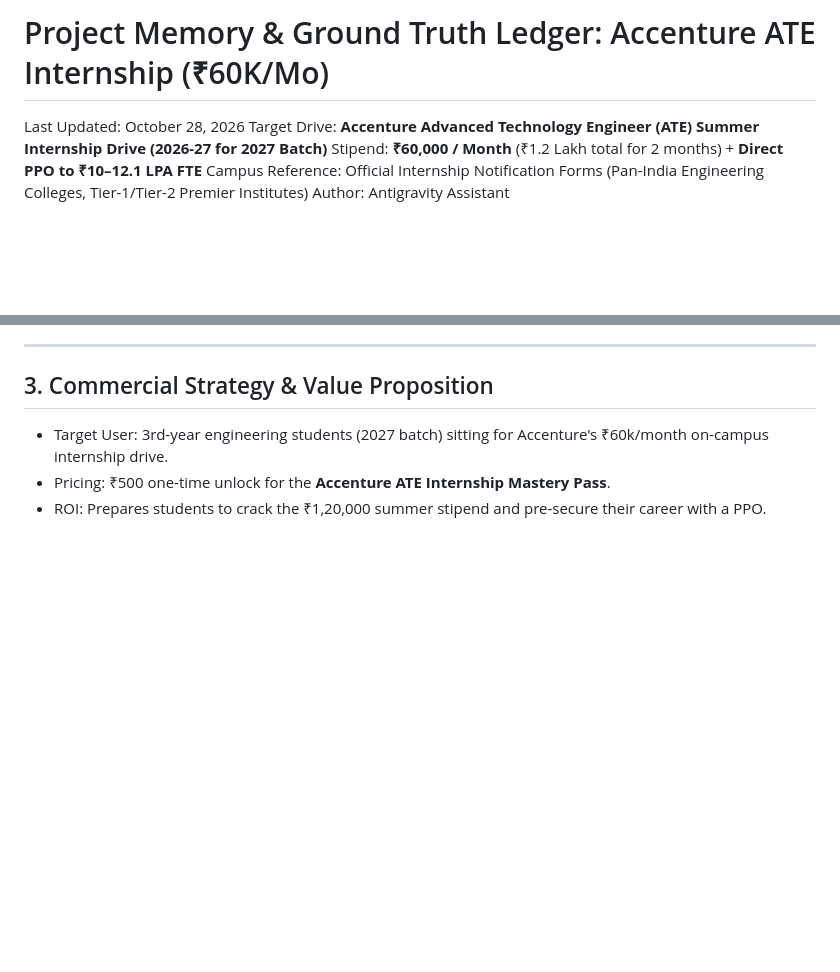
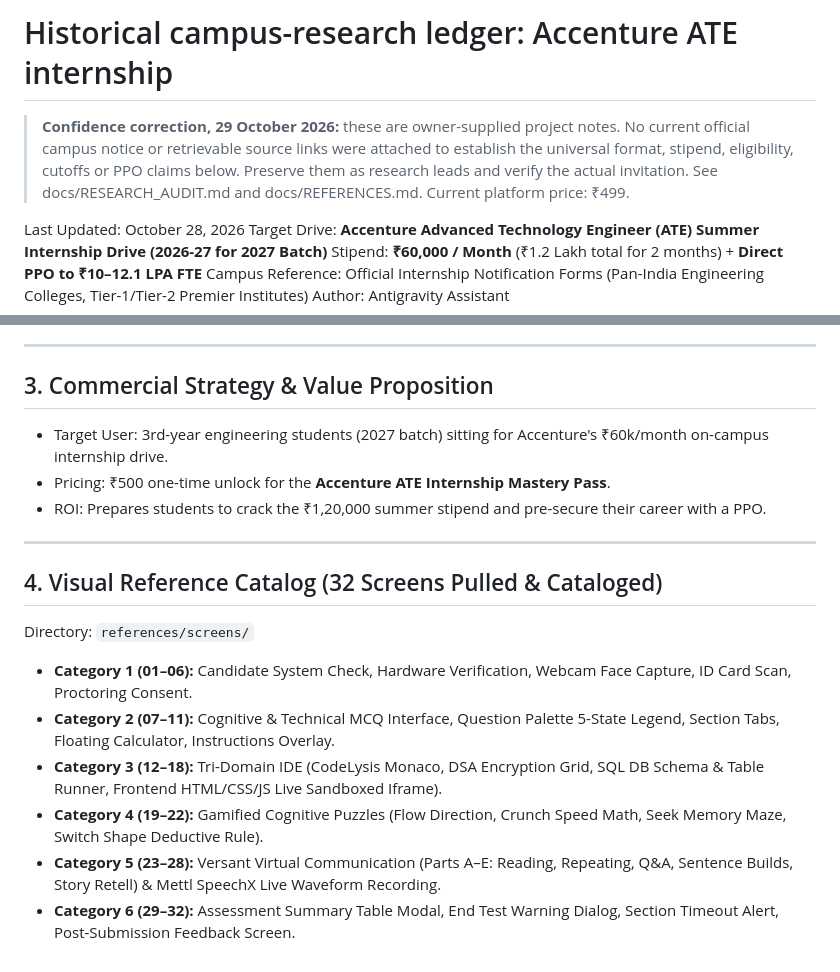
Before and after one commit to ray-sachin/accenture-oa-platform, a Markdown page: CAREER_MEMORY.md, 2 parts joined by grey strips. Drawn GitHub-style; blank space fills up the shorter version.

```diff
--- a/CAREER_MEMORY.md
+++ b/CAREER_MEMORY.md
@@ -1,4 +1,6 @@
-# Project Memory & Ground Truth Ledger: Accenture ATE Internship (₹60K/Mo)
+# Historical campus-research ledger: Accenture ATE internship
+
+> **Confidence correction, 29 October 2026:** these are owner-supplied project notes. No current official campus notice or retrievable source links were attached to establish the universal format, stipend, eligibility, cutoffs or PPO claims below. Preserve them as research leads and verify the actual invitation. See docs/RESEARCH_AUDIT.md and docs/REFERENCES.md. Current platform price: ₹499.
 
 Last Updated: October 28, 2026
 Target Drive: **Accenture Advanced Technology Engineer (ATE) Summer Internship Drive (2026-27 for 2027 Batch)**
@@ -67,3 +69,14 @@ From live campus debriefs (SVNIT 2026, IIT BHU 2026, NIT Kurukshetra):
 - Target User: 3rd-year engineering students (2027 batch) sitting for Accenture's ₹60k/month on-campus internship drive.
 - Pricing: ₹500 one-time unlock for the **Accenture ATE Internship Mastery Pass**.
 - ROI: Prepares students to crack the ₹1,20,000 summer stipend and pre-secure their career with a PPO.
+
+---
+
+## 4. Visual Reference Catalog (32 Screens Pulled & Cataloged)
+Directory: `references/screens/`
+- **Category 1 (01–06):** Candidate System Check, Hardware Verification, Webcam Face Capture, ID Card Scan, Proctoring Consent.
+- **Category 2 (07–11):** Cognitive & Technical MCQ Interface, Question Palette 5-State Legend, Section Tabs, Floating Calculator, Instructions Overlay.
+- **Category 3 (12–18):** Tri-Domain IDE (CodeLysis Monaco, DSA Encryption Grid, SQL DB Schema & Table Runner, Frontend HTML/CSS/JS Live Sandboxed Iframe).
+- **Category 4 (19–22):** Gamified Cognitive Puzzles (Flow Direction, Crunch Speed Math, Seek Memory Maze, Switch Shape Deductive Rule).
+- **Category 5 (23–28):** Versant Virtual Communication (Parts A–E: Reading, Repeating, Q&A, Sentence Builds, Story Retell) & Mettl SpeechX Live Waveform Recording.
+- **Category 6 (29–32):** Assessment Summary Table Modal, End Test Warning Dialog, Section Timeout Alert, Post-Submission Feedback Screen.
```
